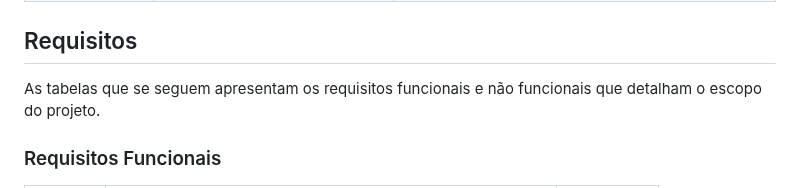
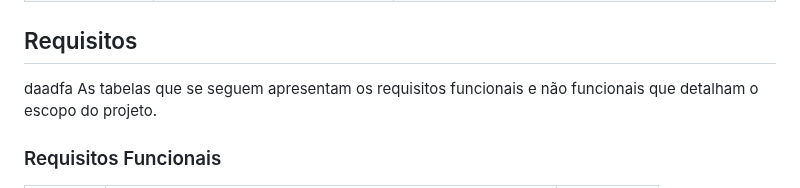
Before and after one commit to ICEI-PUC-Minas-PMV-ADS/pmv-ads-2023-1-e1-proj-web-t06-projeto-brechapp, a Markdown page: docs/02-Especificação do Projeto.md, the part around one of its changes. Drawn GitHub-style.

```diff
--- a/docs/02-Especificação do Projeto.md
+++ b/docs/02-Especificação do Projeto.md
@@ -49,7 +49,7 @@ Com base na análise das personas forma identificadas as seguintes histórias de
 
 
 ## Requisitos
-
+daadfa
 As tabelas que se seguem apresentam os requisitos funcionais e não funcionais que detalham o escopo do projeto.
 
 ### Requisitos Funcionais
```
Also changed, not shown: other parts of docs/02-Especificação do Projeto.md (+5 -5 lines).
